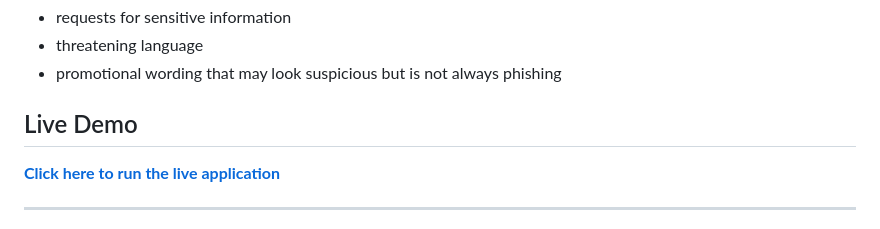
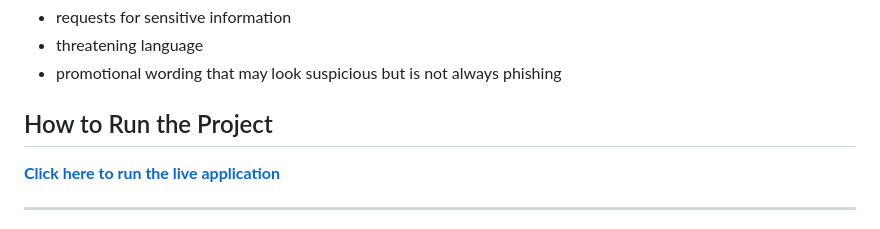
Before and after one commit to noanahum1/upwind-home-assignment, a Markdown page: part1-phishing-detector/README.md, the part around the change. Drawn GitHub-style.

Commit message:
fixed link

```diff
--- a/part1-phishing-detector/README.md
+++ b/part1-phishing-detector/README.md
@@ -15,7 +15,7 @@ In addition, the system also checks for:
 - threatening language
 - promotional wording that may look suspicious but is not always phishing
 
-## Live Demo
+## How to Run the Project
 <a href="https://noanahum1.github.io/upwind-home-assignment/part1-phishing-detector/" target="_blank">**Click here to run the live application**</a>
 
 ---
```
